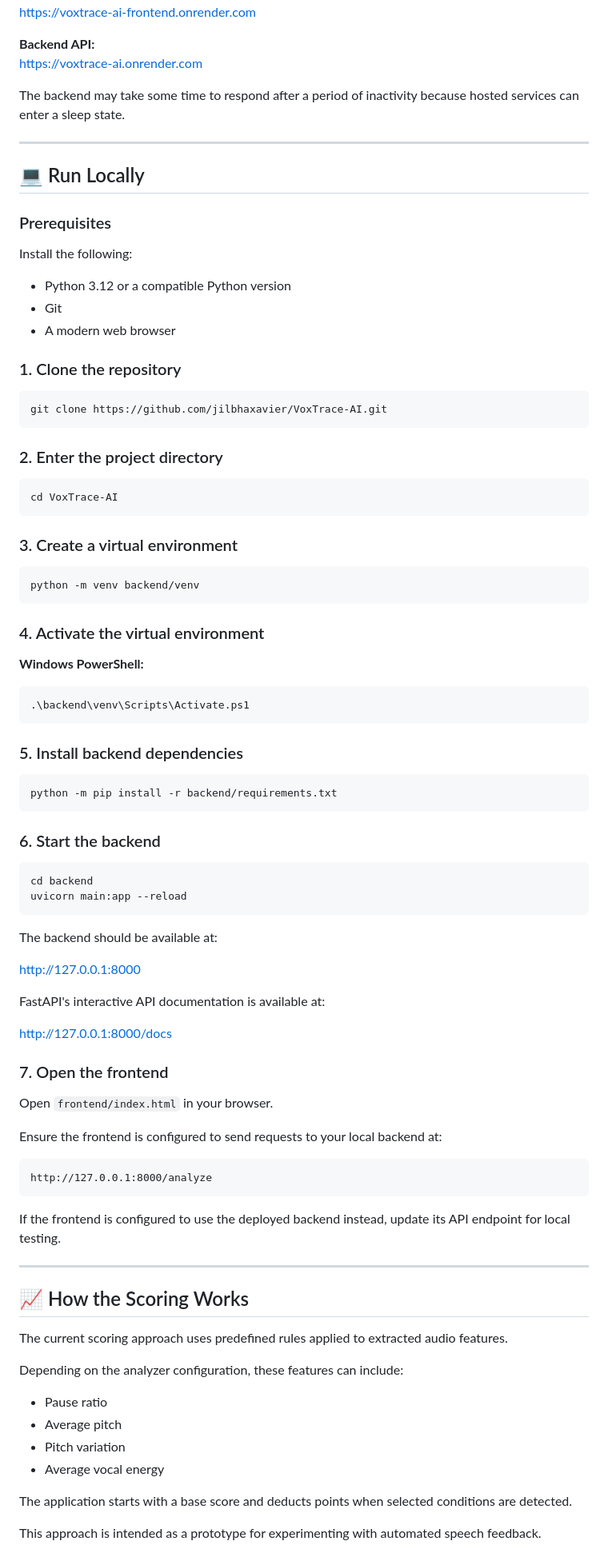
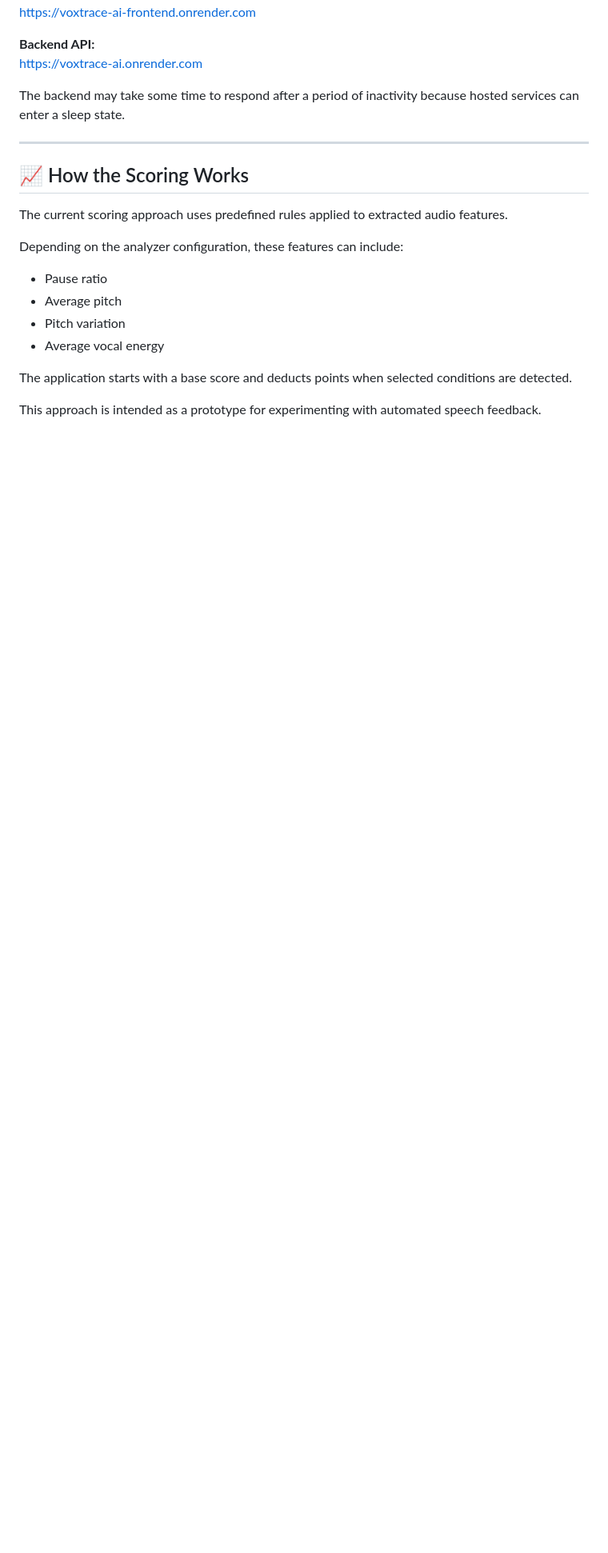
Before and after one commit to jilbhaxavier/VoxTrace-AI, a Markdown page: README.md, the part around the change. Shown at 80% size. Drawn GitHub-style; blank space fills up the shorter version.

Commit message:
Delete local run instructions section
Removed local run instructions from README.

````diff
--- a/README.md
+++ b/README.md
@@ -129,77 +129,6 @@ The backend may take some time to respond after a period of inactivity because h
 
 ---
 
-## 💻 Run Locally
-
-### Prerequisites
-
-Install the following:
-
-- Python 3.12 or a compatible Python version
-- Git
-- A modern web browser
-
-### 1. Clone the repository
-
-```bash
-git clone https://github.com/jilbhaxavier/VoxTrace-AI.git
-```
-
-### 2. Enter the project directory
-
-```bash
-cd VoxTrace-AI
-```
-
-### 3. Create a virtual environment
-
-```bash
-python -m venv backend/venv
-```
-
-### 4. Activate the virtual environment
-
-**Windows PowerShell:**
-
-```powershell
-.\backend\venv\Scripts\Activate.ps1
-```
-
-### 5. Install backend dependencies
-
-```bash
-python -m pip install -r backend/requirements.txt
-```
-
-### 6. Start the backend
-
-```bash
-cd backend
-uvicorn main:app --reload
-```
-
-The backend should be available at:
-
-http://127.0.0.1:8000
-
-FastAPI's interactive API documentation is available at:
-
-http://127.0.0.1:8000/docs
-
-### 7. Open the frontend
-
-Open `frontend/index.html` in your browser.
-
-Ensure the frontend is configured to send requests to your local backend at:
-
-```text
-http://127.0.0.1:8000/analyze
-```
-
-If the frontend is configured to use the deployed backend instead, update its API endpoint for local testing.
-
----
-
 ## 📈 How the Scoring Works
 
 The current scoring approach uses predefined rules applied to extracted audio features.
````
